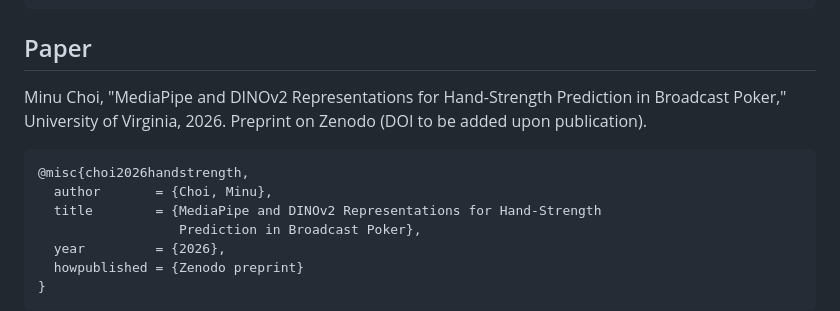
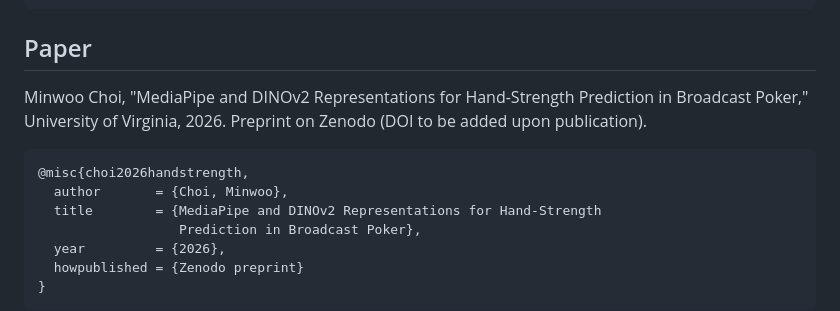
Before and after one commit to minuuva/Poker-Bluff-Detector, a Markdown page: README.md, the part around the change. Rendered like a GitHub page.

Commit message:
Use author's given name Minwoo Choi; repo renamed to poker-computer-vision
Byline and citation updated to Minwoo Choi; paper's repository URL
updated to github.com/minuuva/poker-computer-vision (old URL redirects).

Co-Authored-By: Claude Fable 5 <noreply@anthropic.com>
Claude-Session: https://claude.ai/code/session_01Fw6GodNurRWcGKVwrH6N52

````diff
--- a/README.md
+++ b/README.md
@@ -201,13 +201,13 @@ data/          local only, gitignored (see data/README.md)
 
 ## Paper
 
-Minu Choi, "MediaPipe and DINOv2 Representations for Hand-Strength
+Minwoo Choi, "MediaPipe and DINOv2 Representations for Hand-Strength
 Prediction in Broadcast Poker," University of Virginia, 2026. Preprint
 on Zenodo (DOI to be added upon publication).
 
 ```bibtex
 @misc{choi2026handstrength,
-  author       = {Choi, Minu},
+  author       = {Choi, Minwoo},
   title        = {MediaPipe and DINOv2 Representations for Hand-Strength
                   Prediction in Broadcast Poker},
   year         = {2026},
````
